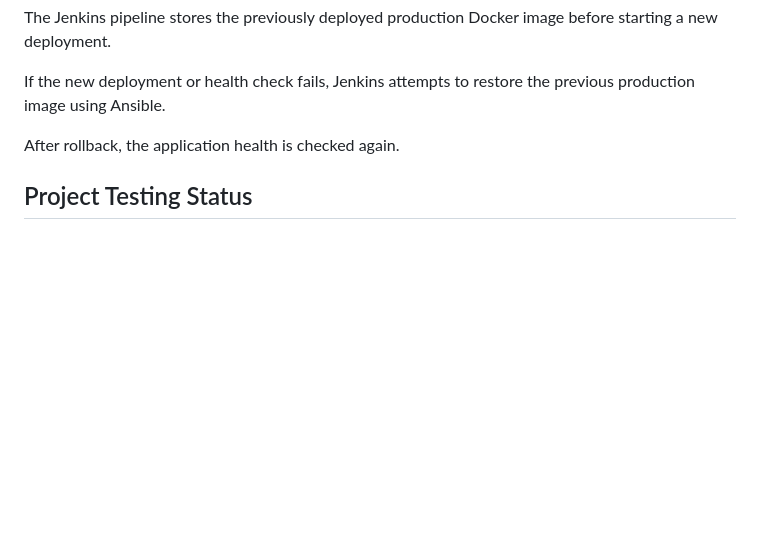
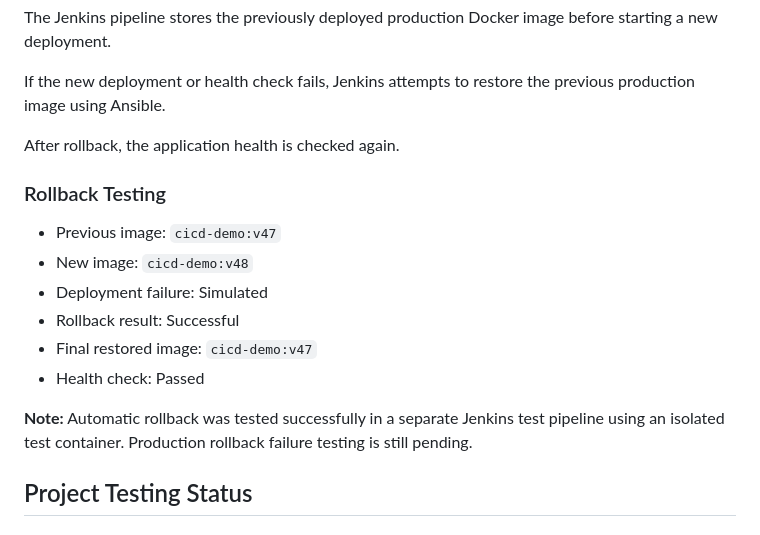
Before and after one commit to 9552098381/devops-cicd-project, a Markdown page: README.md, the part around the change. GitHub-like rendering; blank space fills up the shorter version.

Commit message:
Update rollback strategy documentation

```diff
--- a/README.md
+++ b/README.md
@@ -92,6 +92,17 @@ If the new deployment or health check fails, Jenkins attempts to restore the pre
 
 After rollback, the application health is checked again.
 
+### Rollback Testing
+
+- Previous image: `cicd-demo:v47`
+- New image: `cicd-demo:v48`
+- Deployment failure: Simulated
+- Rollback result: Successful
+- Final restored image: `cicd-demo:v47`
+- Health check: Passed
+
+**Note:** Automatic rollback was tested successfully in a separate Jenkins test pipeline using an isolated test container. Production rollback failure testing is still pending.
+
 ## Project Testing Status
 
 ## Project Testing Status
```
